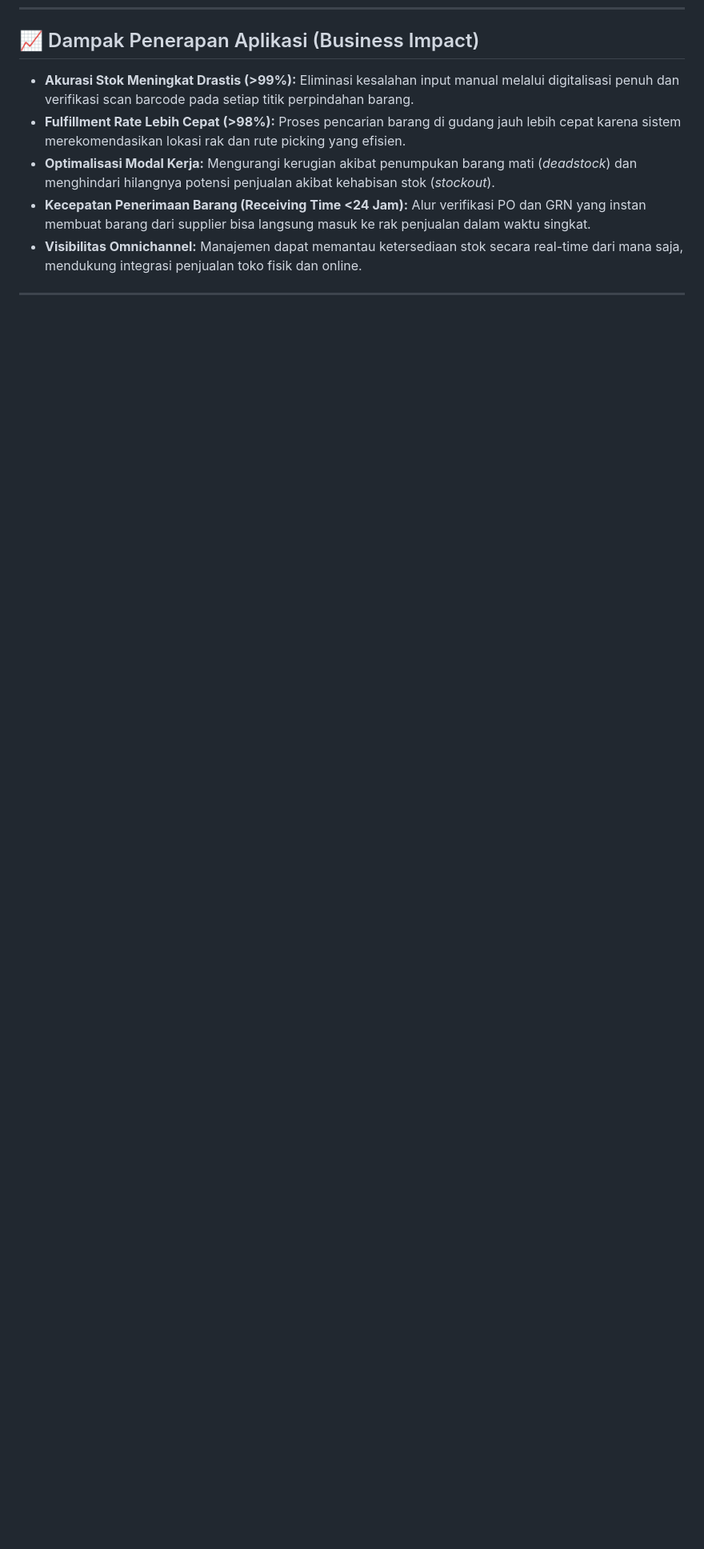
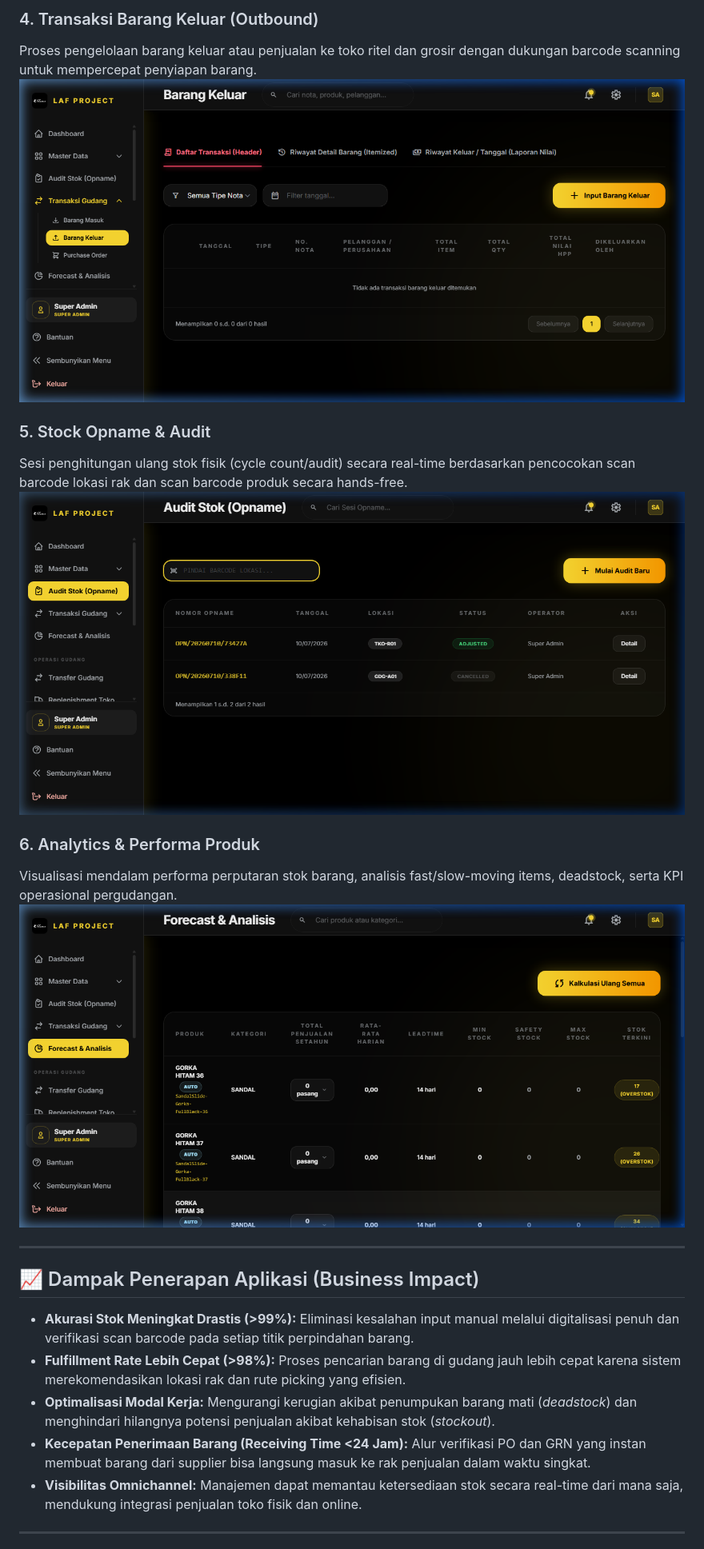
Before and after one commit to SidikWaluyaa/WarehouseLAFProject, a Markdown page: README.md, the part around the change printed below. Shown: that part at 80% size. GitHub-like rendering; pictures changed too: public/screenshots/analytics.png (added), public/screenshots/audit.png (added), public/screenshots/barang_keluar.png (added); blank space fills up the shorter version.

Commit message:
Add WMS screenshots to public/screenshots and document in README

```diff
--- a/README.md
+++ b/README.md
@@ -76,3 +92,17 @@ Sistem dirancang untuk mendukung pemindaian berkelanjutan secara hands-free meng
+### 4. Transaksi Barang Keluar (Outbound)
+Proses pengelolaan barang keluar atau penjualan ke toko ritel dan grosir dengan dukungan barcode scanning untuk mempercepat penyiapan barang.
+![Barang Keluar](public/screenshots/barang_keluar.png)
+
+### 5. Stock Opname & Audit
+Sesi penghitungan ulang stok fisik (cycle count/audit) secara real-time berdasarkan pencocokan scan barcode lokasi rak dan scan barcode produk secara hands-free.
+![Stock Opname & Audit](public/screenshots/audit.png)
+
+### 6. Analytics & Performa Produk
+Visualisasi mendalam performa perputaran stok barang, analisis fast/slow-moving items, deadstock, serta KPI operasional pergudangan.
+![Analytics](public/screenshots/analytics.png)
+
+---
+
 ## 📈 Dampak Penerapan Aplikasi (Business Impact)
 
 *   **Akurasi Stok Meningkat Drastis (>99%):** Eliminasi kesalahan input manual melalui digitalisasi penuh dan verifikasi scan barcode pada setiap titik perpindahan barang.
```
Also changed, not shown: other parts of README.md (+17 -1 lines), public/screenshots/barang_masuk.png (added), public/screenshots/dashboard.png (added), public/screenshots/stock_master.png (added).
